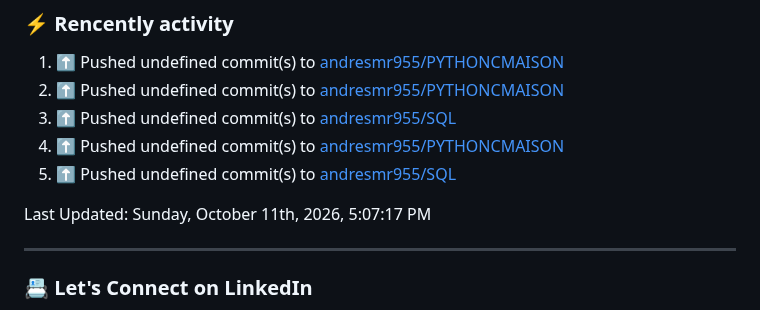
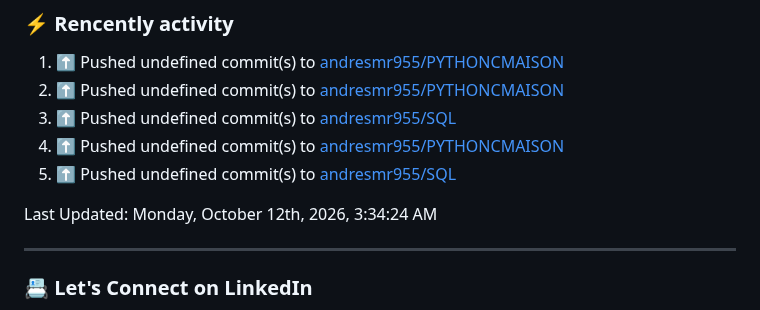
Before and after one commit to andresmr955/andresmr955, a Markdown page: README.md, the part around the change. Drawn GitHub-style.

Commit message:
⚡ Update README with the recent activity

```diff
--- a/README.md
+++ b/README.md
@@ -60,7 +60,7 @@ About me
 5. ⬆️ Pushed undefined commit(s) to [andresmr955/SQL](https://github.com/andresmr955/SQL)<br>
 <!--RECENT_ACTIVITY:end-->
 <!--RECENT_ACTIVITY:last_update-->
-Last Updated: Sunday, October 11th, 2026, 5:07:17 PM
+Last Updated: Monday, October 12th, 2026, 3:34:24 AM
 <!--RECENT_ACTIVITY:last_update_end-->
 
 ---
```
